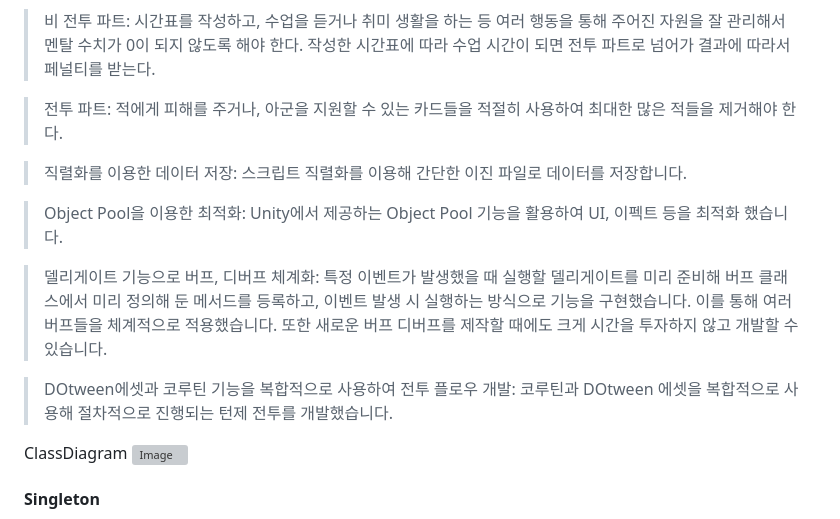
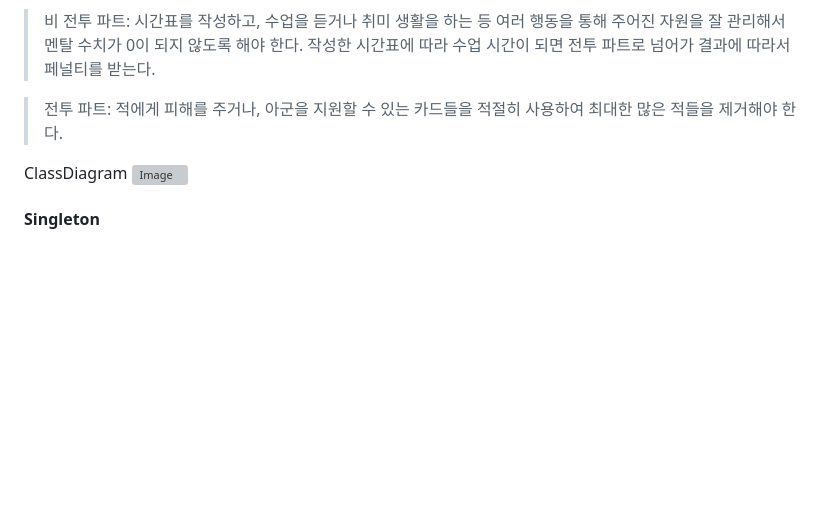
Before and after one commit to ISiwooI/REport, a Markdown page: README.md, the part around the change. Drawn GitHub-style; blank space fills up the shorter version; grey boxes are pictures that could not be loaded.

```diff
--- a/README.md
+++ b/README.md
@@ -25,15 +25,6 @@
 > 비 전투 파트: 시간표를 작성하고, 수업을 듣거나 취미 생활을 하는 등 여러 행동을 통해 주어진 자원을 잘 관리해서 멘탈 수치가 0이 되지 않도록 해야 한다. 작성한 시간표에 따라 수업 시간이 되면 전투 파트로 넘어가 결과에 따라서 페널티를 받는다.
 
 > 전투 파트: 적에게 피해를 주거나, 아군을 지원할 수 있는 카드들을 적절히 사용하여 최대한 많은 적들을 제거해야 한다.
-
-
-> 직렬화를 이용한 데이터 저장: 스크립트 직렬화를 이용해 간단한 이진 파일로 데이터를 저장합니다.
-
-> Object Pool을 이용한 최적화: Unity에서 제공하는 Object Pool 기능을 활용하여 UI, 이펙트 등을 최적화 했습니다.
-
-> 델리게이트 기능으로 버프, 디버프 체계화: 특정 이벤트가 발생했을 때 실행할 델리게이트를 미리 준비해 버프 클래스에서 미리 정의해 둔 메서드를 등록하고, 이벤트 발생 시 실행하는 방식으로 기능을 구현했습니다. 이를 통해 여러 버프들을 체계적으로 적용했습니다. 또한 새로운 버프 디버프를 제작할 때에도 크게 시간을 투자하지 않고 개발할 수 있습니다.
-
-> DOtween에셋과 코루틴 기능을 복합적으로 사용하여 전투 플로우 개발: 코루틴과 DOtween 에셋을 복합적으로 사용해 절차적으로 진행되는 턴제 전투를 개발했습니다.
 
 ClassDiagram
 ![Image](https://github.com/user-attachments/assets/ea93f4a2-3038-40b1-918b-914fe0d361f3)
```
